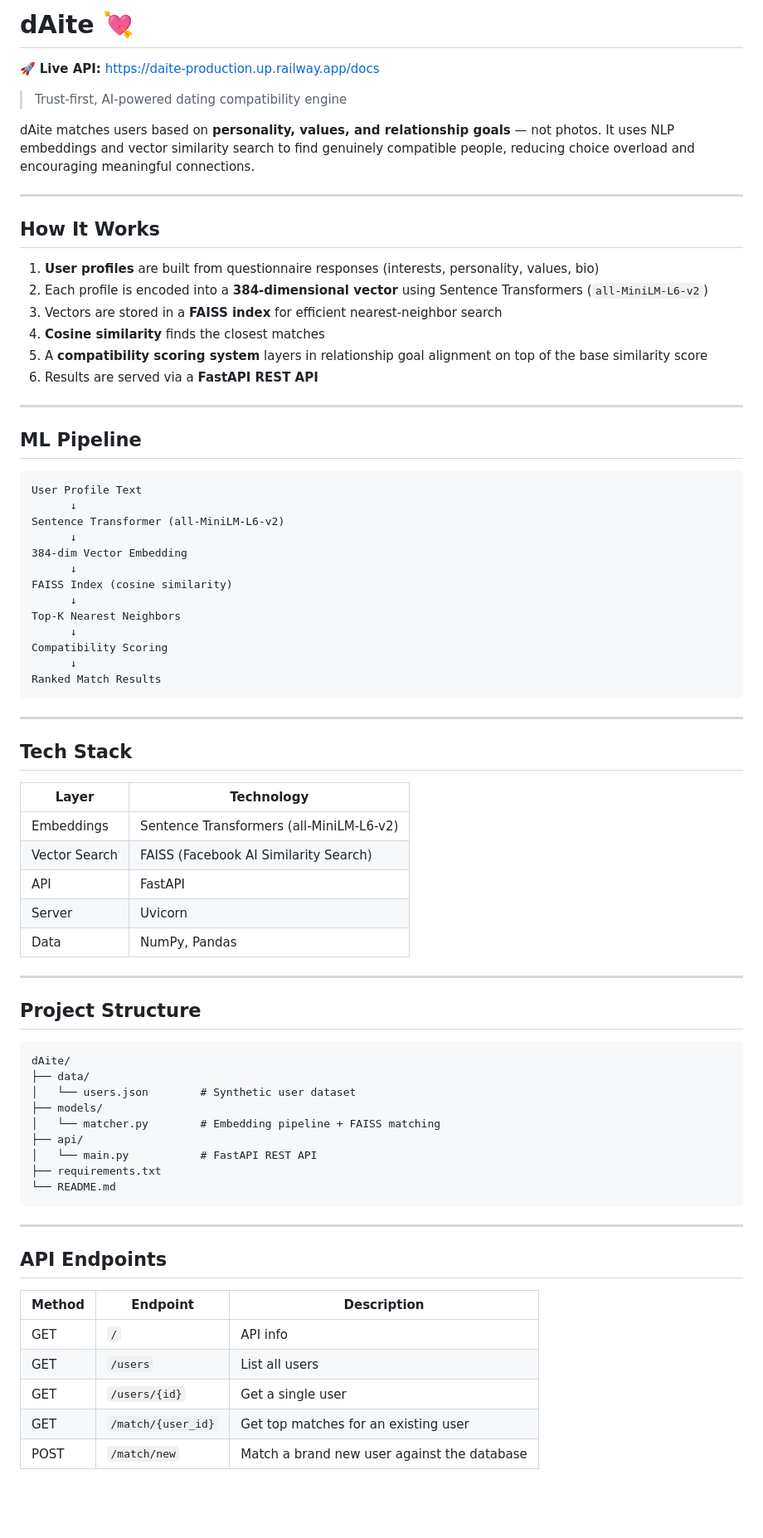
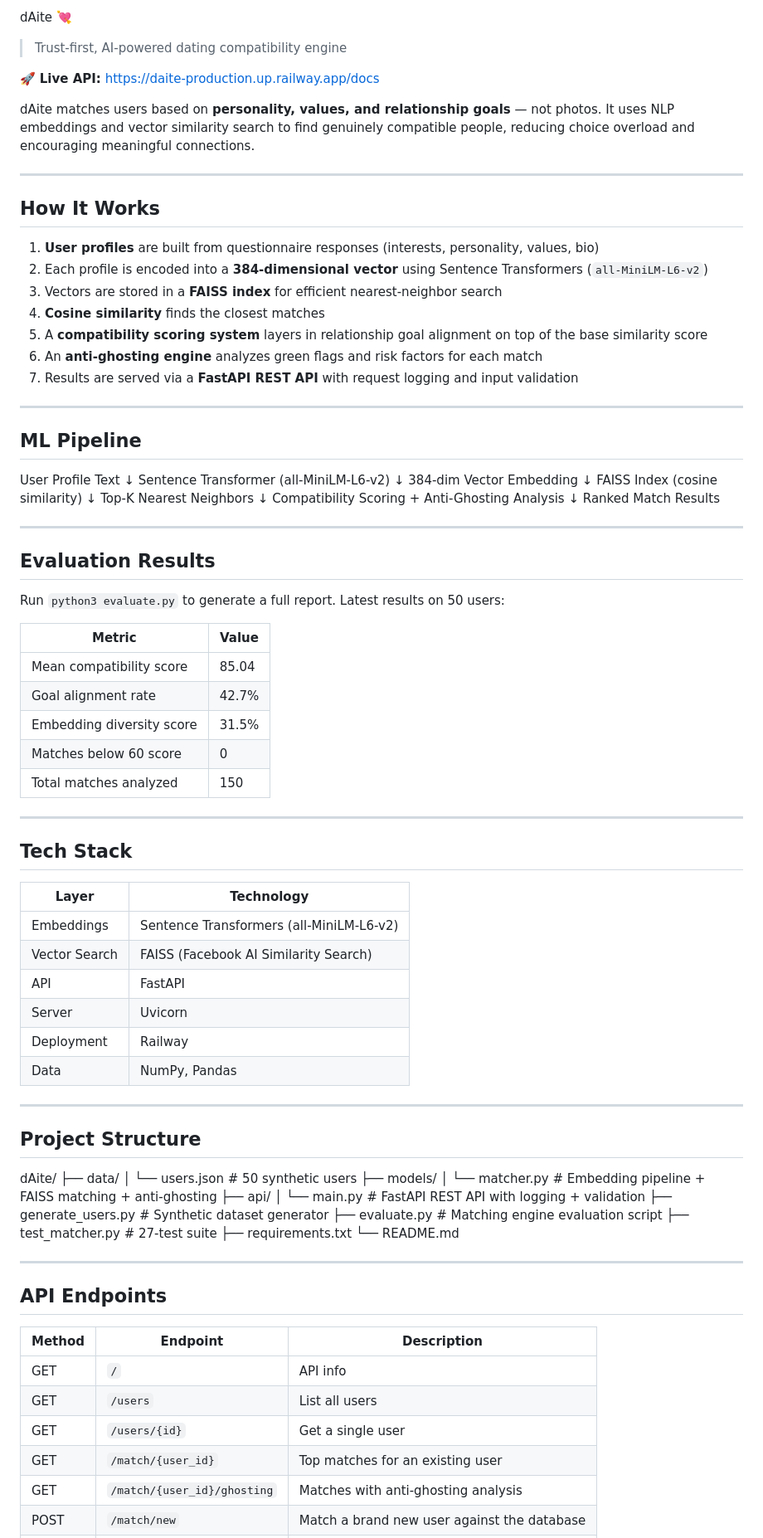
Before and after one commit to bunmaskaaa/dAite, a Markdown page: README.md, the part around one of its changes. Shown at 83% size. Rendered like a GitHub page; blank space fills up the shorter version.

Commit message:
Update README with all endpoints, evaluation results and full project structure

````diff
--- a/README.md
+++ b/README.md
@@ -1,6 +1,8 @@
-# dAite 💘
+dAite 💘
+
+> Trust-first, AI-powered dating compatibility engine
+
 🚀 **Live API:** https://daite-production.up.railway.app/docs
-> Trust-first, AI-powered dating compatibility engine
 
 dAite matches users based on **personality, values, and relationship goals** — not photos.
 It uses NLP embeddings and vector similarity search to find genuinely compatible people,
@@ -15,26 +17,39 @@ reducing choice overload and encouraging meaningful connections.
 3. Vectors are stored in a **FAISS index** for efficient nearest-neighbor search
 4. **Cosine similarity** finds the closest matches
 5. A **compatibility scoring system** layers in relationship goal alignment on top of the base similarity score
-6. Results are served via a **FastAPI REST API**
+6. An **anti-ghosting engine** analyzes green flags and risk factors for each match
+7. Results are served via a **FastAPI REST API** with request logging and input validation
 
 ---
 
 ## ML Pipeline
-```
 User Profile Text
-      ↓
+↓
 Sentence Transformer (all-MiniLM-L6-v2)
-      ↓
+↓
 384-dim Vector Embedding
-      ↓
+↓
 FAISS Index (cosine similarity)
-      ↓
+↓
 Top-K Nearest Neighbors
-      ↓
-Compatibility Scoring
-      ↓
+↓
+Compatibility Scoring + Anti-Ghosting Analysis
+↓
 Ranked Match Results
-```
+
+---
+
+## Evaluation Results
+
+Run `python3 evaluate.py` to generate a full report. Latest results on 50 users:
+
+| Metric | Value |
+|---|---|
+| Mean compatibility score | 85.04 |
+| Goal alignment rate | 42.7% |
+| Embedding diversity score | 31.5% |
+| Matches below 60 score | 0 |
+| Total matches analyzed | 150 |
 
 ---
 
@@ -46,22 +61,24 @@ Ranked Match Results
 | Vector Search | FAISS (Facebook AI Similarity Search) |
 | API | FastAPI |
 | Server | Uvicorn |
+| Deployment | Railway |
 | Data | NumPy, Pandas |
 
 ---
 
 ## Project Structure
-```
 dAite/
 ├── data/
-│   └── users.json        # Synthetic user dataset
+│   └── users.json              # 50 synthetic users
 ├── models/
-│   └── matcher.py        # Embedding pipeline + FAISS matching
+│   └── matcher.py              # Embedding pipeline + FAISS matching + anti-ghosting
 ├── api/
-│   └── main.py           # FastAPI REST API
+│   └── main.py                 # FastAPI REST API with logging + validation
+├── generate_users.py           # Synthetic dataset generator
+├── evaluate.py                 # Matching engine evaluation script
+├── test_matcher.py             # 27-test suite
 ├── requirements.txt
 └── README.md
-```
 
 ---
 
@@ -72,5 +89,6 @@ dAite/
 | GET | `/` | API info |
 | GET | `/users` | List all users |
 | GET | `/users/{id}` | Get a single user |
-| GET | `/match/{user_id}` | Get top matches for an existing user |
+| GET | `/match/{user_id}` | Top matches for an existing user |
+| GET | `/match/{user_id}/ghosting` | Matches with anti-ghosting analysis |
 | POST | `/match/new` | Match a brand new user against the database |
````
Also changed, not shown: other parts of README.md (+18 -1 lines).
